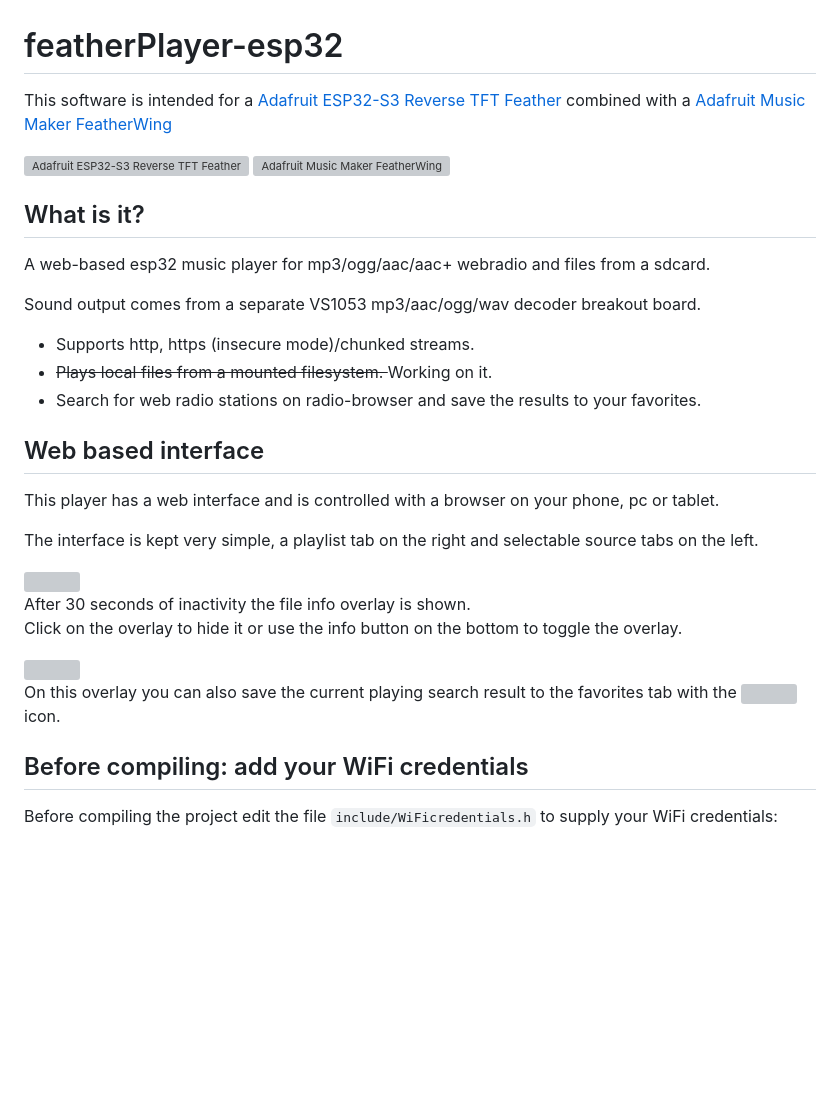
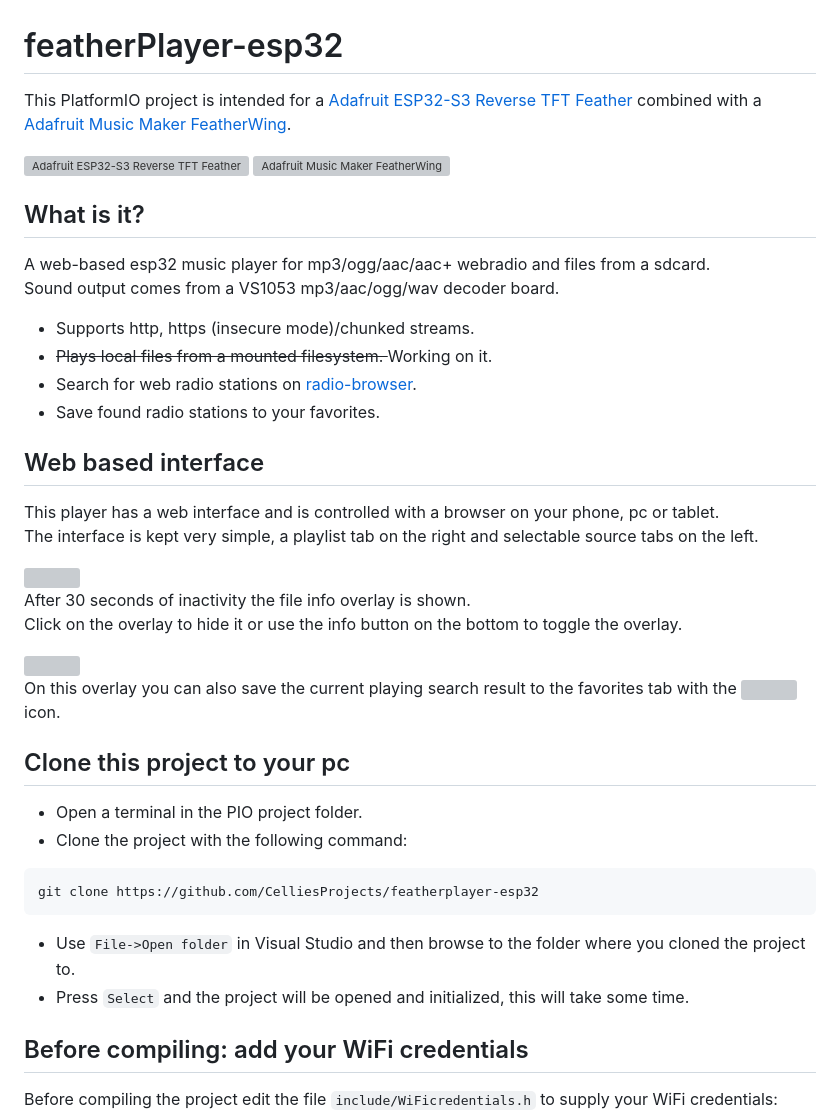
Before and after one commit to CelliesProjects/featherplayer-esp32, a Markdown page: README.md, the part around one of its changes. Drawn GitHub-style; blank space fills up the shorter version; grey boxes are pictures that could not be loaded.

````diff
--- a/README.md
+++ b/README.md
@@ -1,36 +1,43 @@
 # featherPlayer-esp32
 
-This software is intended for a [Adafruit ESP32-S3 Reverse TFT Feather](https://www.adafruit.com/product/5691)
+This PlatformIO project is intended for a [Adafruit ESP32-S3 Reverse TFT Feather](https://www.adafruit.com/product/5691)
 combined with a
-[Adafruit Music Maker FeatherWing](https://www.adafruit.com/product/3357)
+[Adafruit Music Maker FeatherWing](https://www.adafruit.com/product/3357).
 
 <img src="https://cdn-shop.adafruit.com/970x728/5691-04.jpg" alt="Adafruit ESP32-S3 Reverse TFT Feather" width="350"> <img src="https://cdn-shop.adafruit.com/970x728/3357-03.jpg" alt="Adafruit Music Maker FeatherWing" width="350">
 
 ## What is it?
 
-A web-based esp32 music player for mp3/ogg/aac/aac+ webradio and files from a sdcard.
+A web-based esp32 music player for mp3/ogg/aac/aac+ webradio and files from a sdcard.<br>Sound output comes from a VS1053 mp3/aac/ogg/wav decoder board.
 
-Sound output comes from a separate VS1053 mp3/aac/ogg/wav decoder breakout board.
-
--  Supports http, https (insecure mode)/chunked streams.<br>
--  <strike>Plays local files from a mounted filesystem.&nbsp;</strike>Working on it.<br>
--  Search for web radio stations on radio-browser and save the results to your favorites.
+- Supports http, https (insecure mode)/chunked streams.<br>
+- <strike>Plays local files from a mounted filesystem.&nbsp;</strike>Working on it.<br>
+- Search for web radio stations on [radio-browser](https://www.radio-browser.info/).
+- Save found radio stations to your favorites.
 
 ## Web based interface
 
-This player has a web interface and is controlled with a browser on your phone, pc or tablet.
-
-
-The interface is kept very simple, a playlist tab on the right and selectable source tabs on the left.<br>
+This player has a web interface and is controlled with a browser on your phone, pc or tablet.<br>The interface is kept very simple, a playlist tab on the right and selectable source tabs on the left.
 
 <img src="https://github.com/CelliesProjects/streamplayer-feather-develop/assets/24290108/0f9816be-bb35-4cd6-ac24-2fd2bb19561c" width="70%">
 
-After 30 seconds of inactivity the file info overlay is shown.
-<br>Click on the overlay to hide it or use the info button on the bottom to toggle the overlay.
+After 30 seconds of inactivity the file info overlay is shown.<br>Click on the overlay to hide it or use the info button on the bottom to toggle the overlay.
 
 <img src="https://github.com/CelliesProjects/streamplayer-feather-develop/assets/24290108/0f3a9d8b-a698-450b-82ab-e4ac2b0569a3" width="70%">
 
 On this overlay you can also save the current playing search result to the favorites tab with the <img src="https://github.com/CelliesProjects/eStreamplayer32-vs1053-pio/assets/24290108/6e0d2706-45cd-4e5d-86ba-c194101afba7"> icon.
+
+## Clone this project to your pc
+
+- Open a terminal in the PIO project folder.
+- Clone the project with the following command:
+
+```
+git clone https://github.com/CelliesProjects/featherplayer-esp32
+```
+
+- Use `File->Open folder` in Visual Studio and then browse to the folder where you cloned the project to.
+- Press `Select` and the project will be opened and initialized, this will take some time.
 
 ## Before compiling: add your WiFi credentials
 
````
Also changed, not shown: other parts of README.md (+0 -1 lines).
